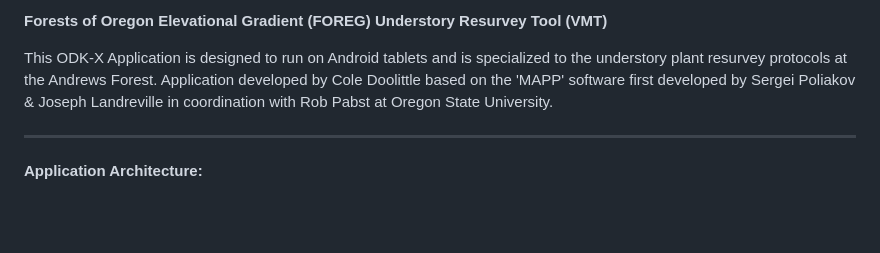
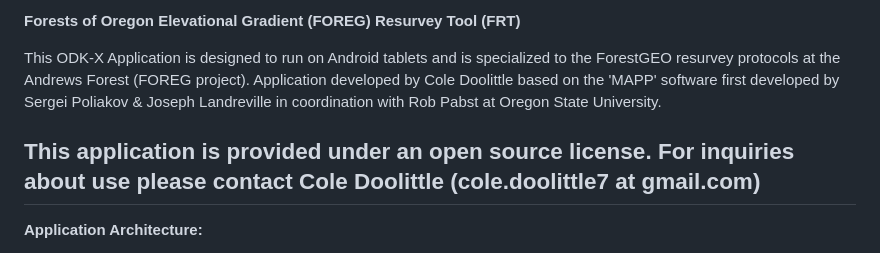
Before and after one commit to cojd/FOREG-Resurvey-Tool-FRT, a Markdown page: README.md, the part around one of its changes. GitHub-like rendering; blank space fills up the shorter version.

```diff
--- a/README.md
+++ b/README.md
@@ -1,6 +1,7 @@
-**Forests of Oregon Elevational Gradient (FOREG) Understory Resurvey Tool (VMT)**
+**Forests of Oregon Elevational Gradient (FOREG) Resurvey Tool (FRT)**
 
-This ODK-X Application is designed to run on Android tablets and is specialized to the understory plant resurvey protocols at the Andrews Forest. Application developed by Cole Doolittle based on the 'MAPP' software first developed by Sergei Poliakov & Joseph Landreville in coordination with Rob Pabst at Oregon State University.
+This ODK-X Application is designed to run on Android tablets and is specialized to the ForestGEO resurvey protocols at the Andrews Forest (FOREG project). Application developed by Cole Doolittle based on the 'MAPP' software first developed by Sergei Poliakov & Joseph Landreville in coordination with Rob Pabst at Oregon State University.
 
+This application is provided under an open source license. For inquiries about use please contact Cole Doolittle (cole.doolittle7 at gmail.com)
 ----
 **Application Architecture:**
```
Also changed, not shown: other parts of README.md (+2 -0 lines).
